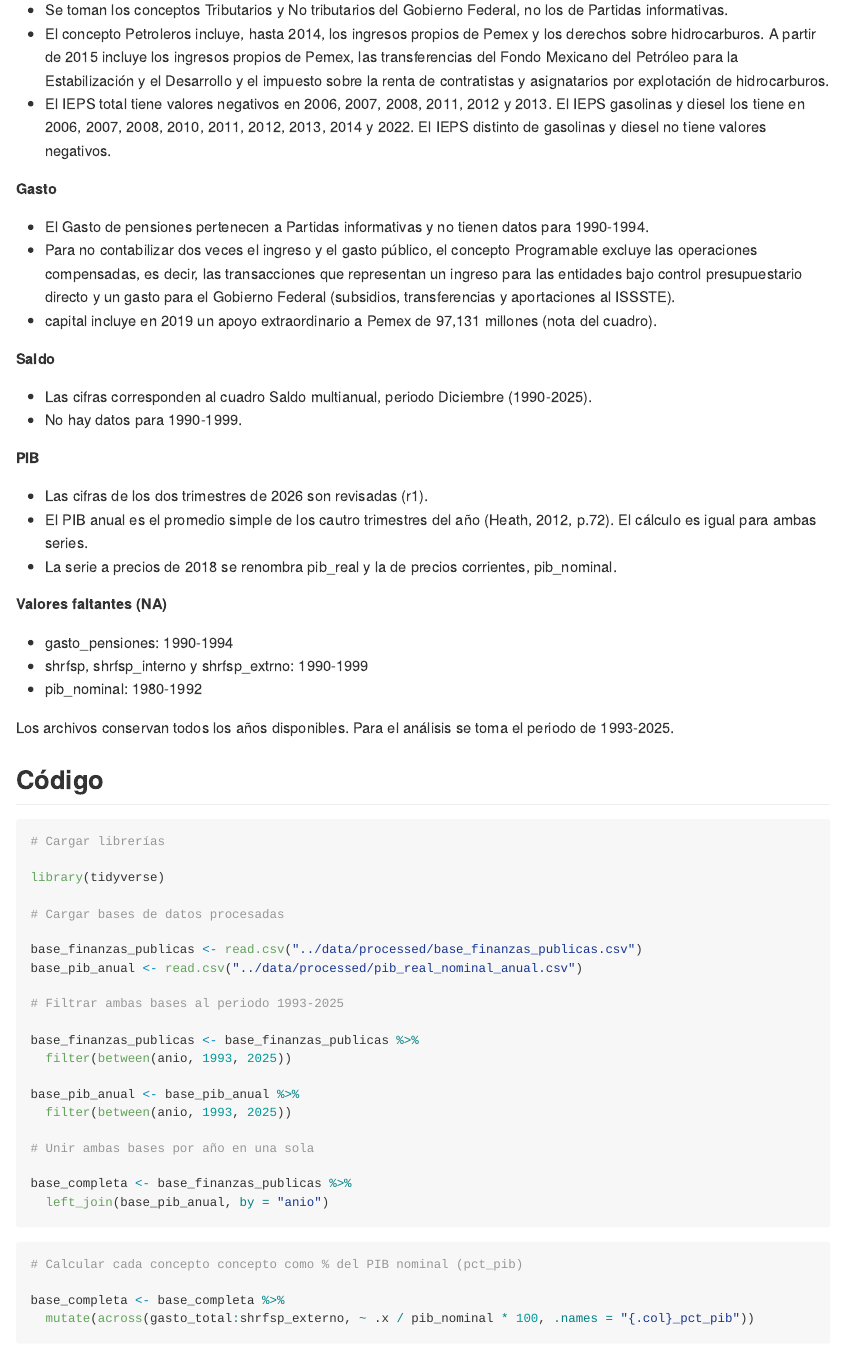
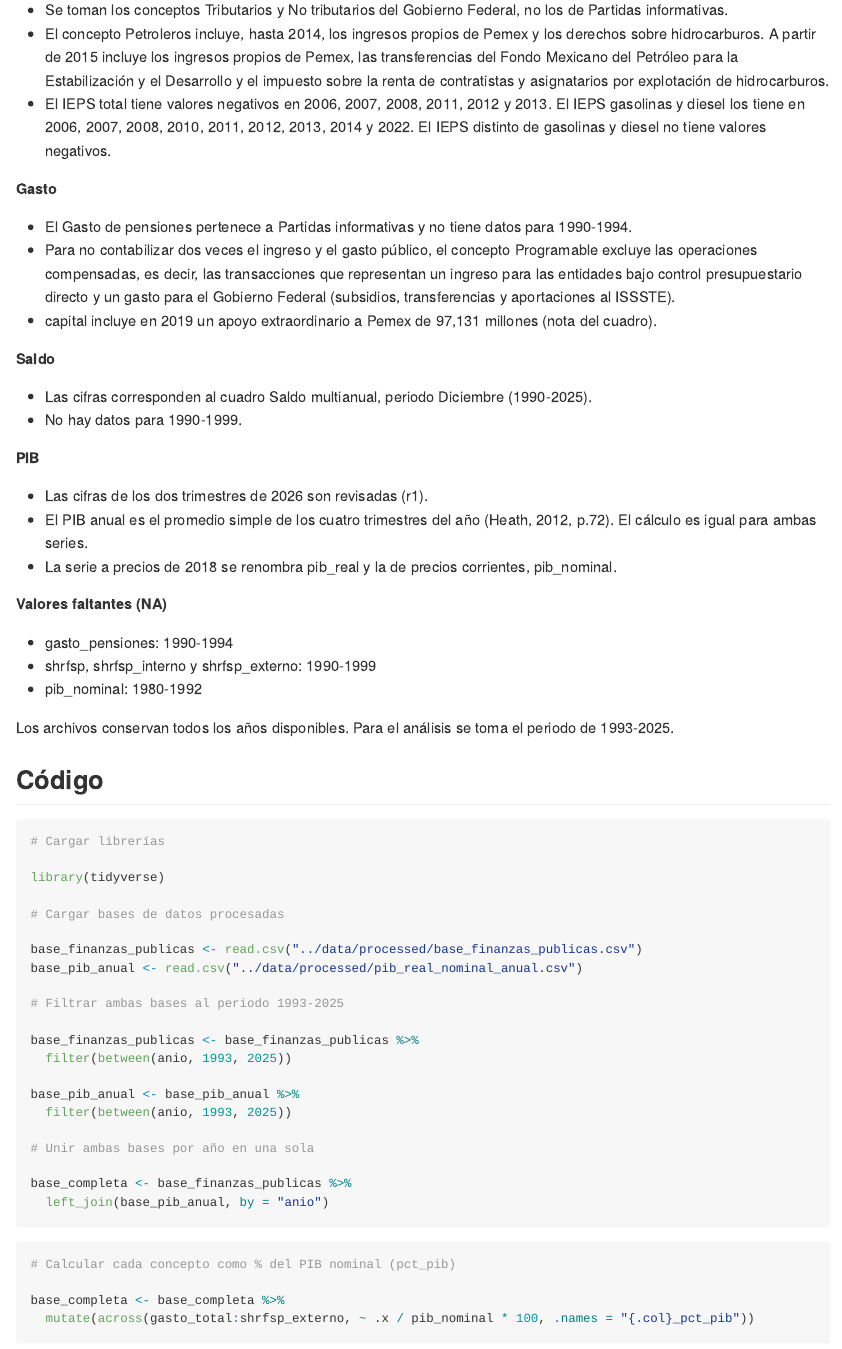
Before and after one commit to Jose-Castanedas/finanzas_publicas_mexico, an R Markdown document (analysis/analisis_finanzas_publicas_mexico.Rmd): the page in a window 1100 px wide, from 3460 px down. The pictures show the output file analysis/analisis_finanzas_publicas_mexico.md that the author committed with the source, drawn offline in the style of GitHub.

Commit message:
docs: corrige errores ortográficos

````diff
--- a/analysis/analisis_finanzas_publicas_mexico.Rmd
+++ b/analysis/analisis_finanzas_publicas_mexico.Rmd
@@ -138,7 +138,7 @@ El PIB nominal es el denominador de la mayoría de los cálculos, por lo que el
 
 **Gasto**
 
-- El Gasto de pensiones pertenecen a Partidas informativas y no tienen datos para 1990-1994.
+- El Gasto de pensiones pertenece a Partidas informativas y no tiene datos para 1990-1994.
 - Para no contabilizar dos veces el ingreso y el gasto público, el concepto Programable excluye las operaciones compensadas, es decir, las transacciones que representan un ingreso para las entidades bajo control presupuestario directo y un gasto para el Gobierno Federal (subsidios, transferencias y aportaciones al ISSSTE).
 - capital incluye en 2019 un apoyo extraordinario a Pemex de 97,131 millones (nota del cuadro).
 
@@ -150,13 +150,13 @@ El PIB nominal es el denominador de la mayoría de los cálculos, por lo que el
 **PIB**
 
 - Las cifras de los dos trimestres de 2026 son revisadas (r1).
-- El PIB anual es el promedio simple de los cautro trimestres del año (Heath, 2012, p.72). El cálculo es igual para ambas series.
+- El PIB anual es el promedio simple de los cuatro trimestres del año (Heath, 2012, p.72). El cálculo es igual para ambas series.
 - La serie a precios de 2018 se renombra pib_real y la de precios corrientes, pib_nominal.
 
 **Valores faltantes (NA)**
 
 - gasto_pensiones: 1990-1994
-- shrfsp, shrfsp_interno y shrfsp_extrno: 1990-1999
+- shrfsp, shrfsp_interno y shrfsp_externo: 1990-1999
 - pib_nominal: 1980-1992
 
 Los archivos conservan todos los años disponibles. Para el análisis se toma el periodo de 1993-2025.
@@ -188,7 +188,7 @@ base_completa <- base_finanzas_publicas %>%
 ```
 
 ```{r Calcular-conceptos-como-pct-del-pib, echo=TRUE}
-# Calcular cada concepto concepto como % del PIB nominal (pct_pib)
+# Calcular cada concepto como % del PIB nominal (pct_pib)
 
 base_completa <- base_completa %>%
   mutate(across(gasto_total:shrfsp_externo, ~ .x / pib_nominal * 100, .names = "{.col}_pct_pib"))
````
Also changed, not shown: analysis/analisis_finanzas_publicas_mexico.md, analysis/analisis_finanzas_publicas_mexico.Rmd (2 more changed lines).
